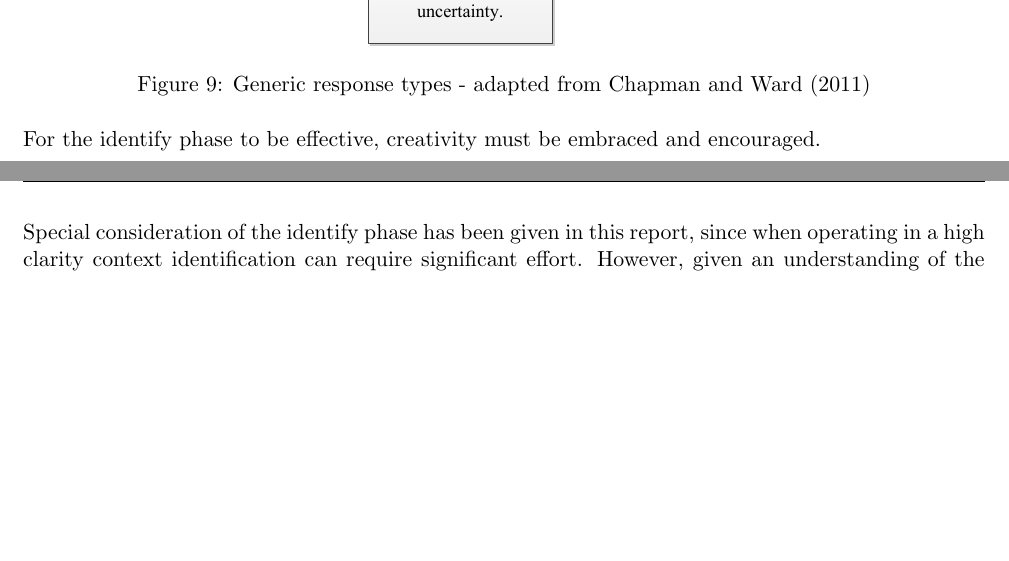
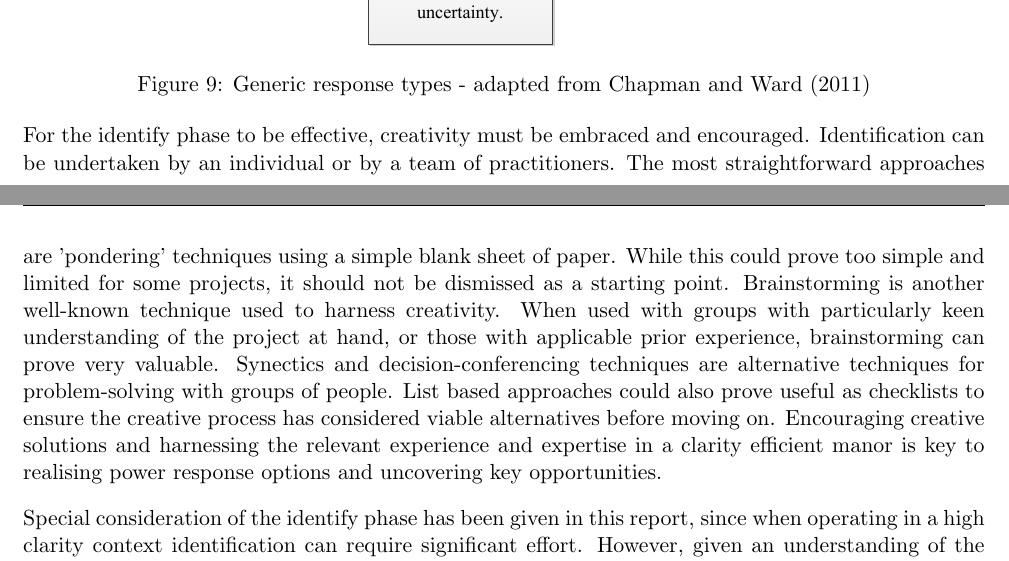
Before and after one commit to TheSmiff/MANG6143-TeX, a LaTeX document (ProjectRiskManagement.tex, which reads Pt2.tex): two parts of pages 8 and 9 of 11, joined at a grey line, cut so that both start at the same text, the shorter picture padded with empty space. Compiled offline with pdfLaTeX.

Commit message:
Section 2 Done

```diff
--- a/Pt2.tex
+++ b/Pt2.tex
@@ -66,6 +66,14 @@ This enables important sources of risk inefficiency to be designed out and provi
 \end{figure}
 
 For the identify phase to be effective, creativity must be embraced and encouraged.
+Identification can be undertaken by an individual or by a team of practitioners.
+The most straightforward approaches are 'pondering' techniques using a simple blank sheet of paper.
+While this could prove too simple and limited for some projects, it should not be dismissed as a starting point.
+Brainstorming is another well-known technique used to harness creativity.
+When used with groups with particularly keen understanding of the project at hand, or those with applicable prior experience, brainstorming can prove very valuable.
+Synectics and decision-conferencing techniques are alternative techniques for problem-solving with groups of people.
+List based approaches could also prove useful as checklists to ensure the creative process has considered viable alternatives before moving on.
+Encouraging creative solutions and harnessing the relevant experience and expertise in a clarity efficient manor is key to realising power response options and uncovering key opportunities.
 
 
 Special consideration of the identify phase has been given in this report, since when operating in a high clarity context identification can require significant effort.
```
Also changed, not shown: ProjectRiskManagement.pdf.
